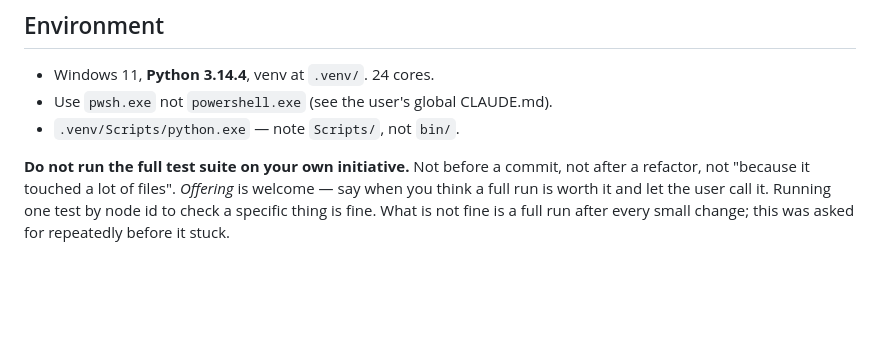
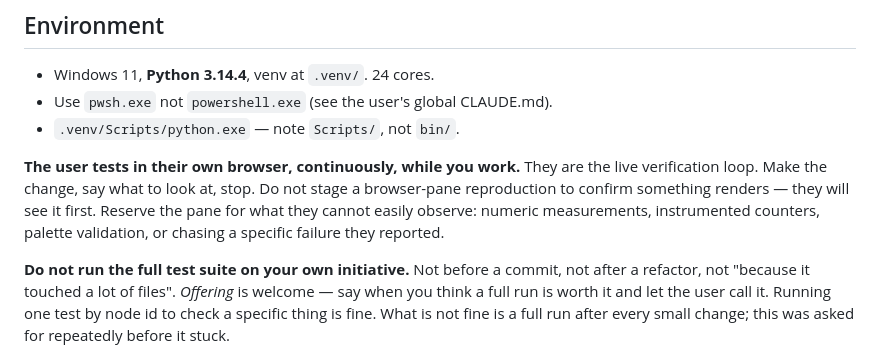
Before and after one commit to jonbirge/faa-tiles, a Markdown page: CLAUDE.md, the part around the change. GitHub-like rendering; blank space fills up the shorter version.

Commit message:
Note that the user is the live verification loop
They test in their own browser continuously while the work happens, which is why
real failures arrived as pasted stack traces from a browser I was not driving.
Staging browser-pane reproductions to confirm that something renders duplicates
what they are already doing; the pane is for what they cannot easily observe.

Same root cause as the test-suite rule: verifying instead of delivering.

Co-Authored-By: Claude Opus 5 <noreply@anthropic.com>

```diff
--- a/CLAUDE.md
+++ b/CLAUDE.md
@@ -24,6 +24,13 @@ and is the input to all tiling.
 - Windows 11, **Python 3.14.4**, venv at `.venv/`. 24 cores.
 - Use `pwsh.exe` not `powershell.exe` (see the user's global CLAUDE.md).
 - `.venv/Scripts/python.exe` — note `Scripts/`, not `bin/`.
+
+**The user tests in their own browser, continuously, while you work.** They are
+the live verification loop. Make the change, say what to look at, stop. Do not
+stage a browser-pane reproduction to confirm something renders — they will see it
+first. Reserve the pane for what they cannot easily observe: numeric
+measurements, instrumented counters, palette validation, or chasing a specific
+failure they reported.
 
 **Do not run the full test suite on your own initiative.** Not before a commit,
 not after a refactor, not "because it touched a lot of files". *Offering* is
```
